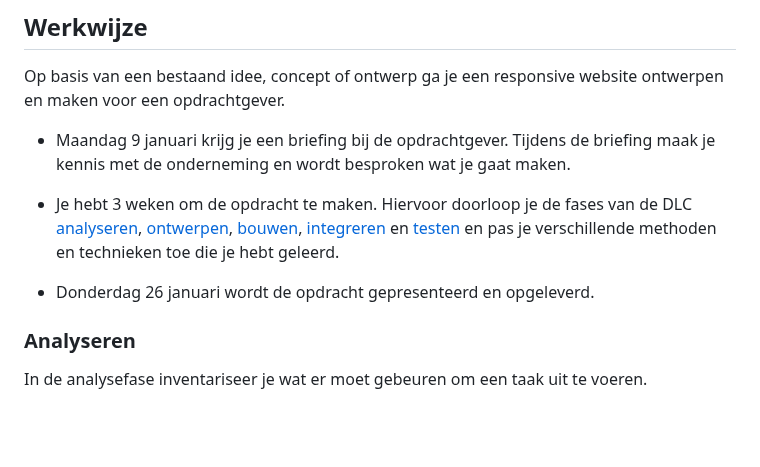
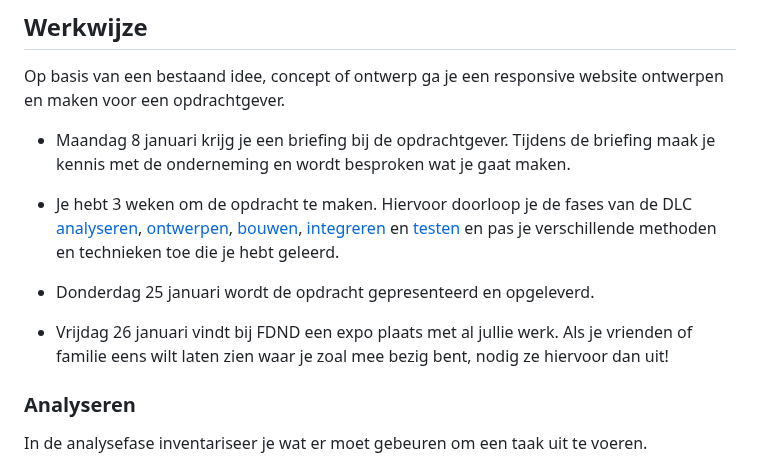
Before and after one commit to fdnd-task/the-startup-responsive-interactieve-website, a Markdown page: docs/INSTRUCTIONS.md, the part around the change. Drawn GitHub-style; blank space fills up the shorter version.

Commit message:
Update dates, add expo

```diff
--- a/docs/INSTRUCTIONS.md
+++ b/docs/INSTRUCTIONS.md
@@ -15,11 +15,13 @@ In het eerste semester van de opleiding FDND heb je veel geleerd over layout, re
 
 Op basis van een bestaand idee, concept of ontwerp ga je een responsive website ontwerpen en maken voor een opdrachtgever.
 
-* Maandag 9 januari krijg je een briefing bij de opdrachtgever. Tijdens de briefing maak je kennis met de onderneming en wordt besproken wat je gaat maken.
+* Maandag 8 januari krijg je een briefing bij de opdrachtgever. Tijdens de briefing maak je kennis met de onderneming en wordt besproken wat je gaat maken.
 
 * Je hebt 3 weken om de opdracht te maken. Hiervoor doorloop je de fases van de DLC [analyseren](#analyseren), [ontwerpen](#ontwerpen), [bouwen](#bouwen), [integreren](#integreren) en [testen](#testen) en pas je verschillende methoden en technieken toe die je hebt geleerd.
 
-* Donderdag 26 januari wordt de opdracht gepresenteerd en opgeleverd.
+* Donderdag 25 januari wordt de opdracht gepresenteerd en opgeleverd.
+
+* Vrijdag 26 januari vindt bij FDND een expo plaats met al jullie werk. Als je vrienden of familie eens wilt laten zien waar je zoal mee bezig bent, nodig ze hiervoor dan uit!
 
 ### Analyseren
 In de analysefase inventariseer je wat er moet gebeuren om een taak uit te voeren.
```
